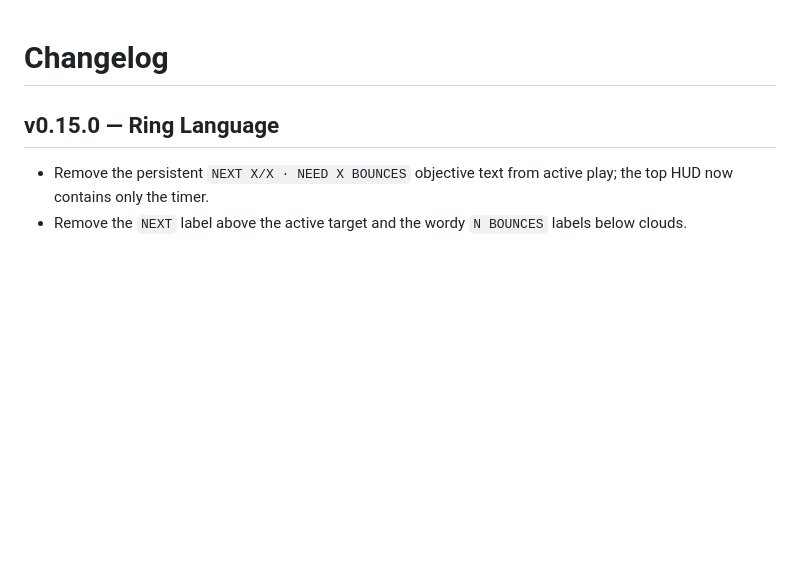
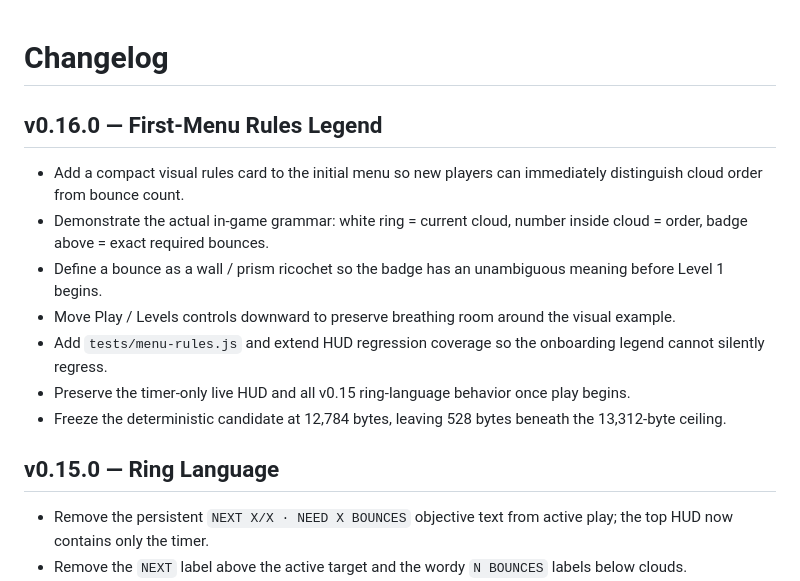
Before and after one commit to sidhulyalkar/uniRico, a Markdown page: CHANGELOG.md, the part around the change. Drawn GitHub-style; blank space fills up the shorter version.

Commit message:
docs(v0.16.0): record first-run rules onboarding

```diff
--- a/CHANGELOG.md
+++ b/CHANGELOG.md
@@ -1,4 +1,14 @@
 # Changelog
+
+## v0.16.0 — First-Menu Rules Legend
+
+- Add a compact visual rules card to the initial menu so new players can immediately distinguish cloud order from bounce count.
+- Demonstrate the actual in-game grammar: white ring = current cloud, number inside cloud = order, badge above = exact required bounces.
+- Define a bounce as a wall / prism ricochet so the badge has an unambiguous meaning before Level 1 begins.
+- Move Play / Levels controls downward to preserve breathing room around the visual example.
+- Add `tests/menu-rules.js` and extend HUD regression coverage so the onboarding legend cannot silently regress.
+- Preserve the timer-only live HUD and all v0.15 ring-language behavior once play begins.
+- Freeze the deterministic candidate at 12,784 bytes, leaving 528 bytes beneath the 13,312-byte ceiling.
 
 ## v0.15.0 — Ring Language
 
```
